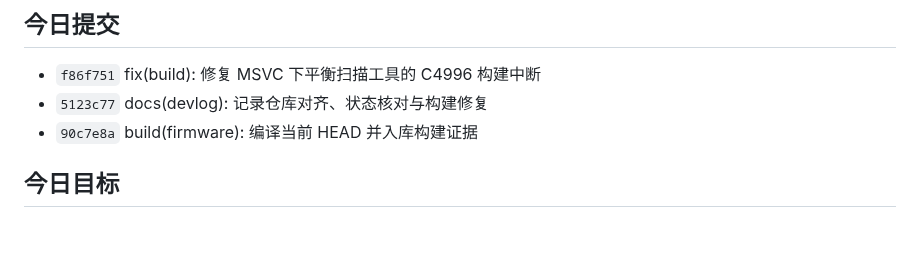
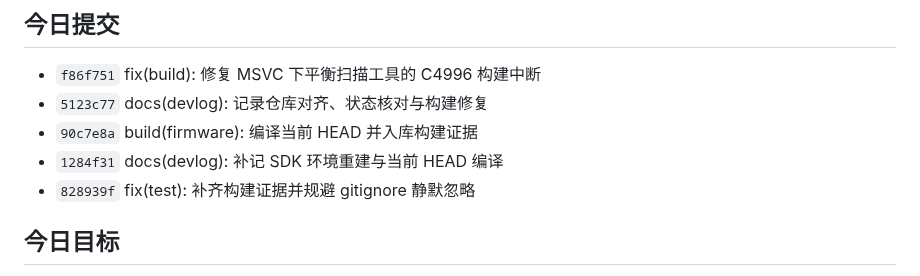
Before and after one commit to Soviet-i/geyi, a Markdown page: docs/devlog/2026-11-03.md, the part around the change. GitHub-like rendering; blank space fills up the shorter version.

Commit message:
docs(devlog): 刷新当日提交列表
背景: 补齐构建证据后当日提交列表变化，日志中的 AUTO 区块需同步。
改动: docs/devlog/2026-11-03.md 的提交列表刷新为最新哈希。
验证: python scripts/check_devlog.py 当日无问题。
AI协作: 是(DeepSeek Harness)；由 new_devlog.py --update 生成，本人核对条数。

```diff
--- a/docs/devlog/2026-11-03.md
+++ b/docs/devlog/2026-11-03.md
@@ -11,6 +11,8 @@
 - `f86f751` fix(build): 修复 MSVC 下平衡扫描工具的 C4996 构建中断
 - `5123c77` docs(devlog): 记录仓库对齐、状态核对与构建修复
 - `90c7e8a` build(firmware): 编译当前 HEAD 并入库构建证据
+- `1284f31` docs(devlog): 补记 SDK 环境重建与当前 HEAD 编译
+- `828939f` fix(test): 补齐构建证据并规避 gitignore 静默忽略
 <!-- AUTO:COMMITS:END -->
 
 ## 今日目标
```
